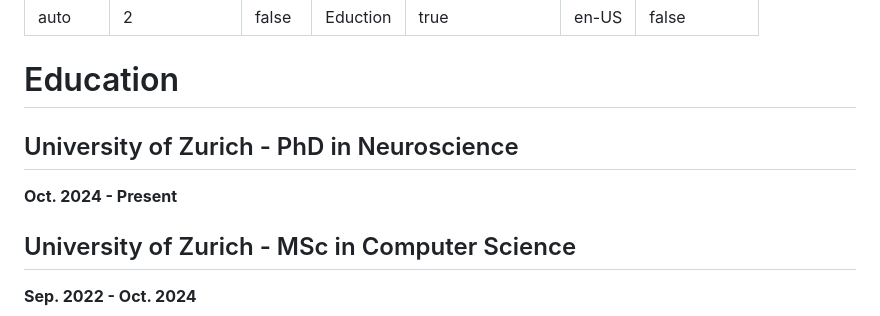
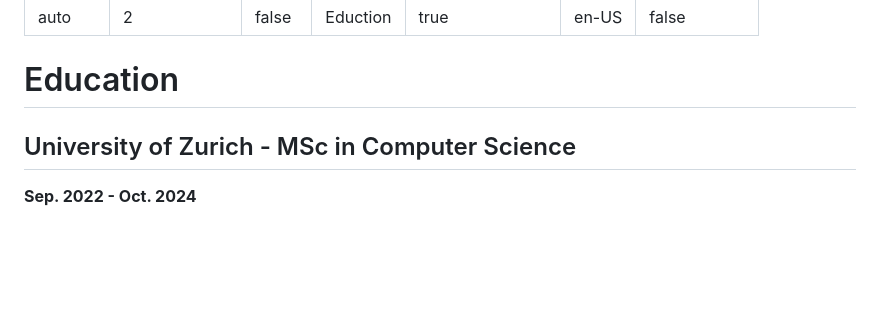
Before and after one commit to linan1109/linan1109.github.io, a Markdown page: docs/education/README.md, the part around the change. GitHub-like rendering; blank space fills up the shorter version.

```diff
--- a/docs/education/README.md
+++ b/docs/education/README.md
@@ -9,9 +9,6 @@ contributors: false
 ---
 
 # Education
-
-## University of Zurich - PhD in Neuroscience
-**Oct. 2024 - Present**
 
 ## University of Zurich - MSc in Computer Science
 **Sep. 2022 - Oct. 2024**
```
